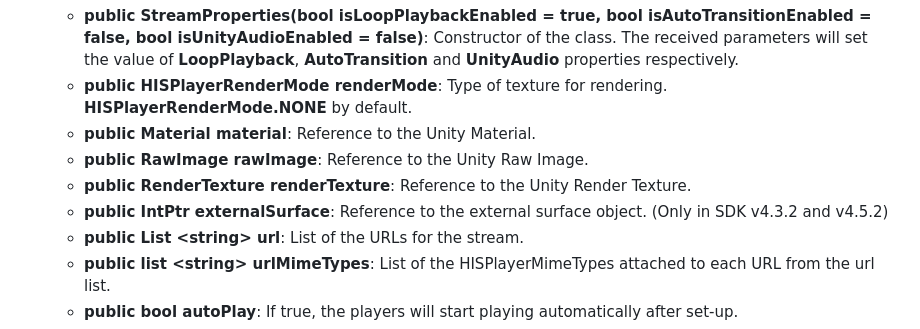
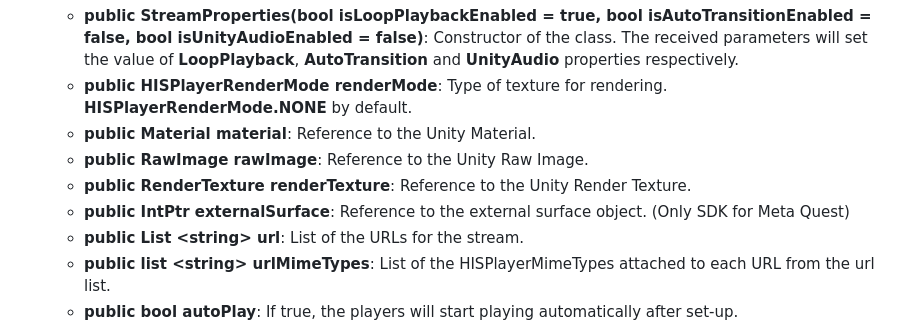
Before and after one commit to HISPlayer/UnityAndroid-SDK, a Markdown page: hisplayer-api.md, the part around the change. Drawn GitHub-style.

```diff
--- a/hisplayer-api.md
+++ b/hisplayer-api.md
@@ -13,7 +13,7 @@ The following public APIs are provided by **HISPlayerManager**:
     * **public Material material**: Reference to the Unity Material.
     * **public RawImage rawImage**: Reference to the Unity Raw Image.
     * **public RenderTexture renderTexture**: Reference to the Unity Render Texture.
-    * **public IntPtr externalSurface**: Reference to the external surface object. (Only in SDK v4.3.2 and v4.5.2)
+    * **public IntPtr externalSurface**: Reference to the external surface object. (Only SDK for Meta Quest)
     * **public List \<string\> url**: List of the URLs for the stream.
     * **public list \<string\> urlMimeTypes**: List of the HISPlayerMimeTypes attached to each URL from the url list.
     * **public bool autoPlay**: If true, the players will start playing automatically after set-up.
```
